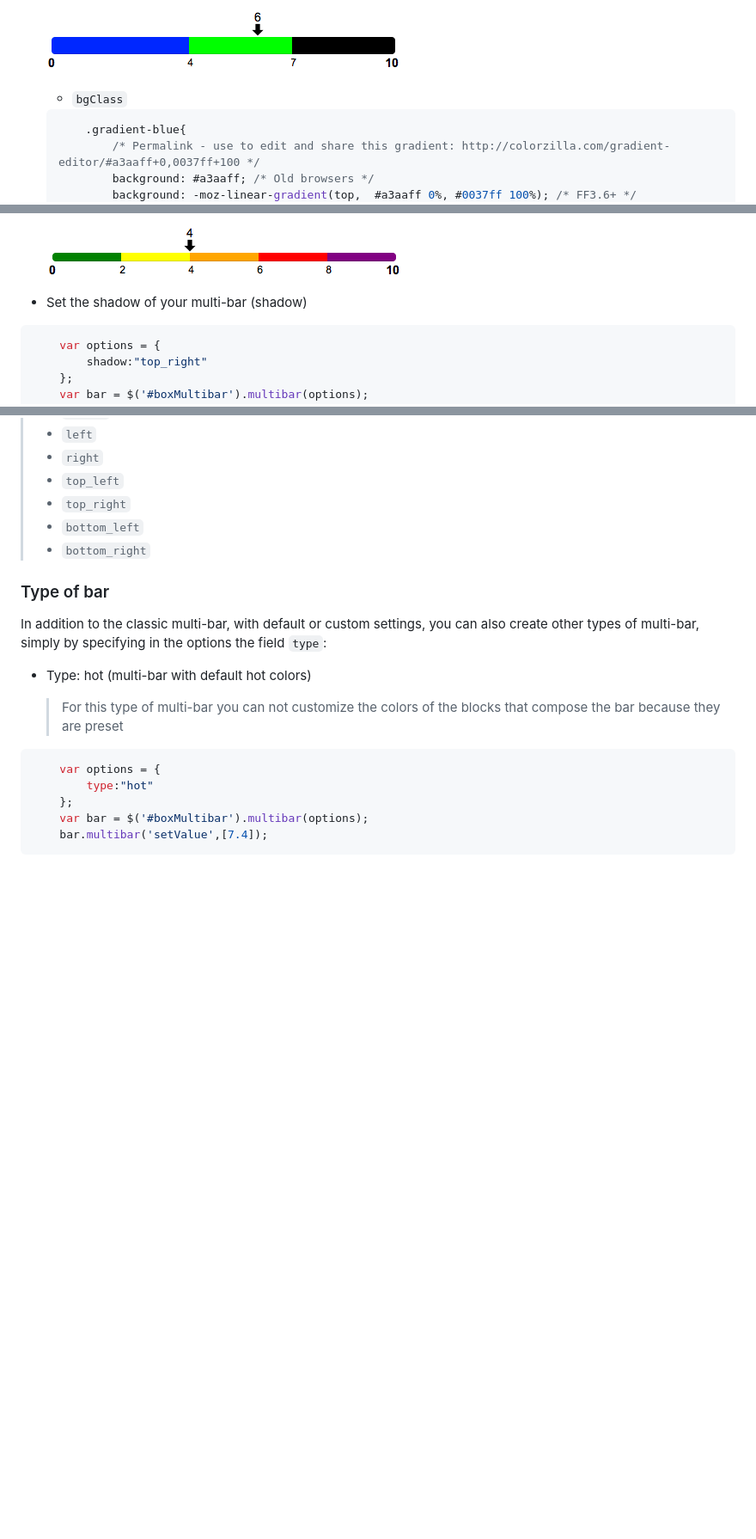
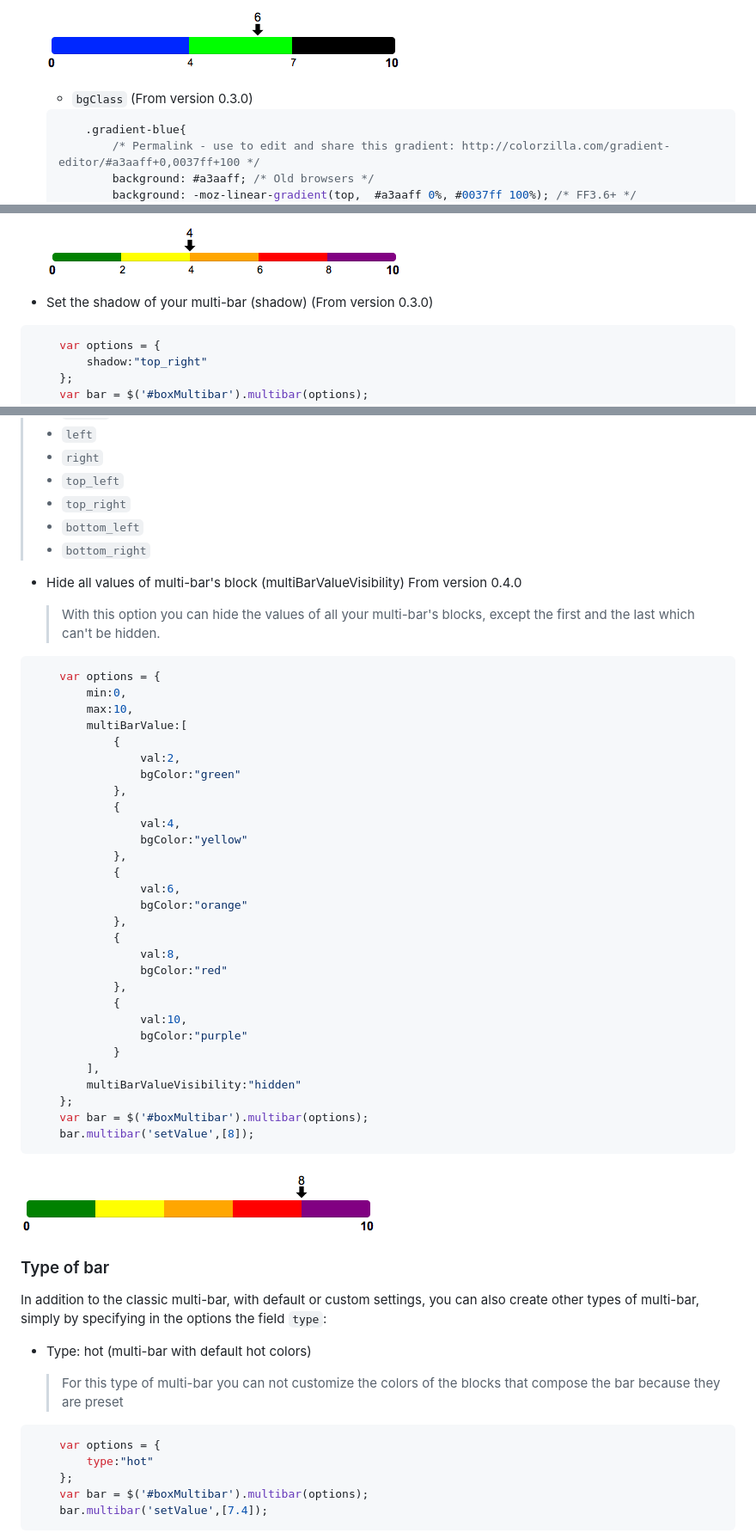
Before and after one commit to teorossi82/jquery-multi-bar, a Markdown page: README.md, 3 parts joined by grey strips. Shown: that part at 86% size. Drawn GitHub-style; pictures changed too: demo/options_multiBarValueVisibility.png (added); blank space fills up the shorter version.

````diff
--- a/README.md
+++ b/README.md
@@ -154,7 +159,7 @@ You can customize the look of your multi-bar through a series of settings:
     ```
     ![Alt text](/demo/options_customBarColors.png "Bar with single marker and options: multiBarValue with bgColor")
 
-    * `bgClass`
+    * `bgClass` (From version 0.3.0)
 
     ```css
         .gradient-blue{
@@ -267,7 +304,7 @@ You can customize the look of your multi-bar through a series of settings:
     ```
     ![Alt text](/demo/options_size_small.png "Bar with single marker and options: size small")
 
-- Set the shadow of your multi-bar (shadow)
+- Set the shadow of your multi-bar (shadow) (From version 0.3.0)
 ```javascript
     var options = {
         shadow:"top_right"
@@ -287,6 +324,43 @@ You can customize the look of your multi-bar through a series of settings:
 > * `top_right`
 > * `bottom_left`
 > * `bottom_right`
+
+- Hide all values of multi-bar's block (multiBarValueVisibility) From version 0.4.0
+
+    > With this option you can hide the values of all your multi-bar's blocks, except the first and the last which can't be hidden.
+
+```javascript
+    var options = {
+        min:0,
+        max:10,
+        multiBarValue:[
+            {
+                val:2,
+                bgColor:"green"
+            },
+            {
+                val:4,
+                bgColor:"yellow"
+            },
+            {
+                val:6,
+                bgColor:"orange"
+            },
+            {
+                val:8,
+                bgColor:"red"
+            },
+            {
+                val:10,
+                bgColor:"purple"
+            }
+        ],
+        multiBarValueVisibility:"hidden"
+    };
+    var bar = $('#boxMultibar').multibar(options);
+    bar.multibar('setValue',[8]);
+```
+![Alt text](/demo/options_multiBarValueVisibility.png "Bar with option multiBarValueVisibility:hidden")
 
 ### Type of bar
 In addition to the classic multi-bar, with default or custom settings, you can also create other types of multi-bar, simply by specifying in the options the field `type`:
````
Also changed, not shown: other parts of README.md (+122 -41 lines), demo/multi-bar-thermometer.png (added), demo/multi-bar-thermometer_hot.png (added), demo/options_visibility.png (added), 7 other files.
